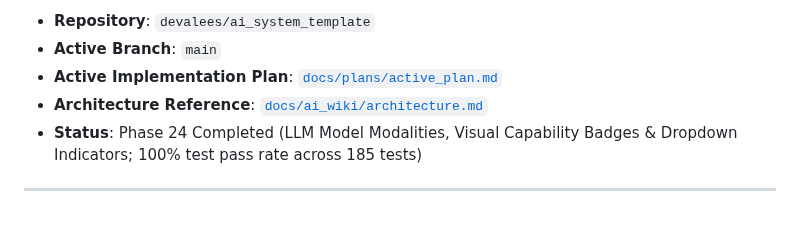
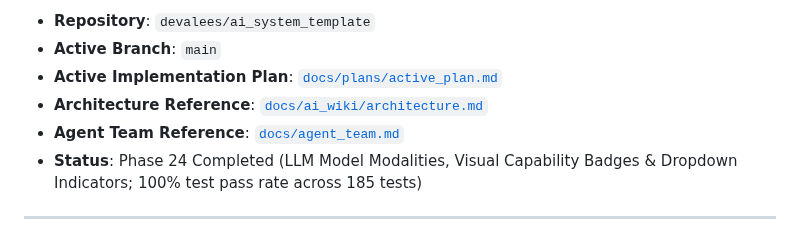
Before and after one commit to devalees/ai_system_template, a Markdown page: docs/ai_wiki/index.md, the part around the change. Rendered like a GitHub page.

```diff
--- a/docs/ai_wiki/index.md
+++ b/docs/ai_wiki/index.md
@@ -6,6 +6,7 @@ An extensible, production-grade starter template pairing a **Django** web framew
 - **Active Branch**: `main`
 - **Active Implementation Plan**: [`docs/plans/active_plan.md`](file:///home/ehab/Desktop/economy_editor/docs/plans/active_plan.md)
 - **Architecture Reference**: [`docs/ai_wiki/architecture.md`](file:///home/ehab/Desktop/economy_editor/docs/ai_wiki/architecture.md)
+- **Agent Team Reference**: [`docs/agent_team.md`](file:///home/ehab/Desktop/economy_editor/docs/agent_team.md)
 - **Status**: Phase 24 Completed (LLM Model Modalities, Visual Capability Badges & Dropdown Indicators; 100% test pass rate across 185 tests)
 
 ---
```
Also changed, not shown: docs/agent_team.md (added, +232 -0 lines), docs/plans/active_plan.md (+32 -2 lines).
